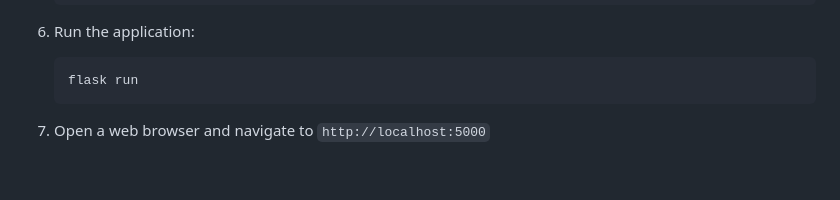
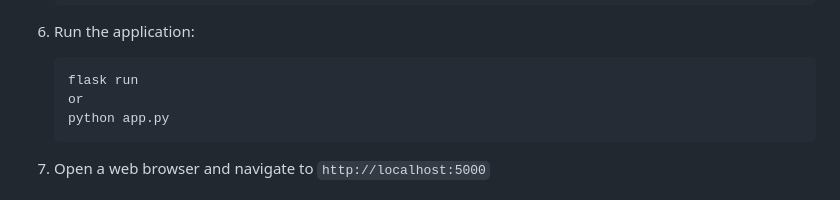
Before and after one commit to tejask2567/Weather-Monitoring-system, a Markdown page: README.md, the part around the change. Rendered like a GitHub page; blank space fills up the shorter version.

````diff
--- a/README.md
+++ b/README.md
@@ -63,6 +63,8 @@ The Weather Monitoring System is a Flask-based web application that provides rea
 6. Run the application:
    ```
    flask run
+   or
+   python app.py
    ```
 
 7. Open a web browser and navigate to `http://localhost:5000`
````
